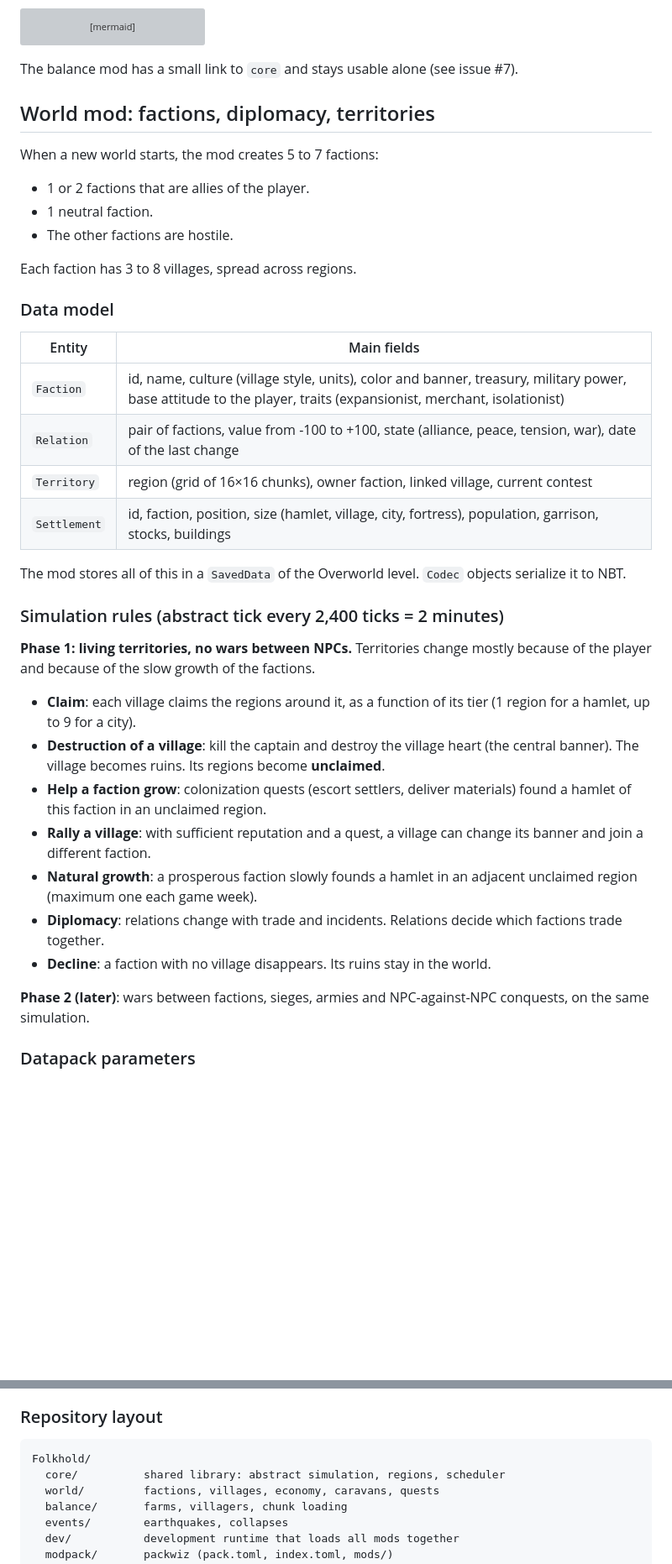
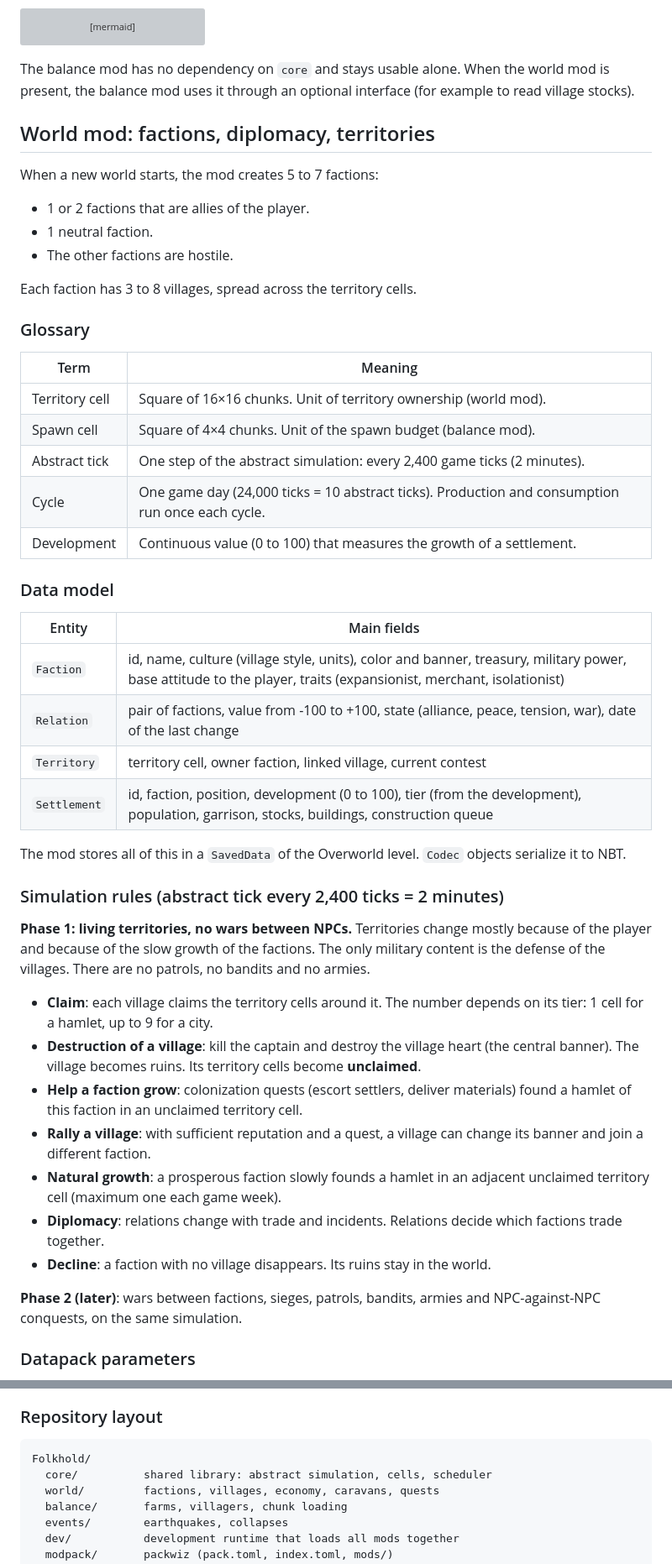
Before and after one commit to nicolas-goyon/Folkhold, a Markdown page: docs/design.md, 2 parts joined by grey strips. Shown at 84% size. Drawn GitHub-style; blank space fills up the shorter version; grey boxes are pictures that could not be loaded.

````diff
--- a/docs/design.md
+++ b/docs/design.md
@@ -80,7 +79,7 @@ flowchart TB
     concrete -- "write back changes" --> abstract
 ```
 
-The balance mod has a small link to `core` and stays usable alone (see issue #7).
+The balance mod has no dependency on `core` and stays usable alone. When the world mod is present, the balance mod uses it through an optional interface (for example to read village stocks).
 
 ## World mod: factions, diplomacy, territories
 
@@ -90,7 +89,17 @@ When a new world starts, the mod creates 5 to 7 factions:
 - 1 neutral faction.
 - The other factions are hostile.
 
-Each faction has 3 to 8 villages, spread across regions.
+Each faction has 3 to 8 villages, spread across the territory cells.
+
+### Glossary
+
+| Term | Meaning |
+| --- | --- |
+| Territory cell | Square of 16×16 chunks. Unit of territory ownership (world mod). |
+| Spawn cell | Square of 4×4 chunks. Unit of the spawn budget (balance mod). |
+| Abstract tick | One step of the abstract simulation: every 2,400 game ticks (2 minutes). |
+| Cycle | One game day (24,000 ticks = 10 abstract ticks). Production and consumption run once each cycle. |
+| Development | Continuous value (0 to 100) that measures the growth of a settlement. |
 
 ### Data model
 
@@ -98,24 +107,24 @@ Each faction has 3 to 8 villages, spread across regions.
 | --- | --- |
 | `Faction` | id, name, culture (village style, units), color and banner, treasury, military power, base attitude to the player, traits (expansionist, merchant, isolationist) |
 | `Relation` | pair of factions, value from -100 to +100, state (alliance, peace, tension, war), date of the last change |
-| `Territory` | region (grid of 16×16 chunks), owner faction, linked village, current contest |
-| `Settlement` | id, faction, position, size (hamlet, village, city, fortress), population, garrison, stocks, buildings |
+| `Territory` | territory cell, owner faction, linked village, current contest |
+| `Settlement` | id, faction, position, development (0 to 100), tier (from the development), population, garrison, stocks, buildings, construction queue |
 
 The mod stores all of this in a `SavedData` of the Overworld level. `Codec` objects serialize it to NBT.
 
 ### Simulation rules (abstract tick every 2,400 ticks = 2 minutes)
 
-**Phase 1: living territories, no wars between NPCs.** Territories change mostly because of the player and because of the slow growth of the factions.
+**Phase 1: living territories, no wars between NPCs.** Territories change mostly because of the player and because of the slow growth of the factions. The only military content is the defense of the villages. There are no patrols, no bandits and no armies.
 
-- **Claim**: each village claims the regions around it, as a function of its tier (1 region for a hamlet, up to 9 for a city).
-- **Destruction of a village**: kill the captain and destroy the village heart (the central banner). The village becomes ruins. Its regions become **unclaimed**.
-- **Help a faction grow**: colonization quests (escort settlers, deliver materials) found a hamlet of this faction in an unclaimed region.
+- **Claim**: each village claims the territory cells around it. The number depends on its tier: 1 cell for a hamlet, up to 9 for a city.
+- **Destruction of a village**: kill the captain and destroy the village heart (the central banner). The village becomes ruins. Its territory cells become **unclaimed**.
+- **Help a faction grow**: colonization quests (escort settlers, deliver materials) found a hamlet of this faction in an unclaimed territory cell.
 - **Rally a village**: with sufficient reputation and a quest, a village can change its banner and join a different faction.
-- **Natural growth**: a prosperous faction slowly founds a hamlet in an adjacent unclaimed region (maximum one each game week).
+- **Natural growth**: a prosperous faction slowly founds a hamlet in an adjacent unclaimed territory cell (maximum one each game week).
 - **Diplomacy**: relations change with trade and incidents. Relations decide which factions trade together.
 - **Decline**: a faction with no village disappears. Its ruins stay in the world.
 
-**Phase 2 (later)**: wars between factions, sieges, armies and NPC-against-NPC conquests, on the same simulation.
+**Phase 2 (later)**: wars between factions, sieges, patrols, bandits, armies and NPC-against-NPC conquests, on the same simulation.
 
 ### Datapack parameters
 
@@ -394,7 +417,7 @@ Java 21, NeoForge 1.21.1, Gradle with ModDevGradle. One repository contains the
 
 ```
 Folkhold/
-  core/          shared library: abstract simulation, regions, scheduler
+  core/          shared library: abstract simulation, cells, scheduler
   world/         factions, villages, economy, caravans, quests
   balance/       farms, villagers, chunk loading
   events/        earthquakes, collapses
````
Also changed, not shown: other parts of docs/design.md (+36 -22 lines).
